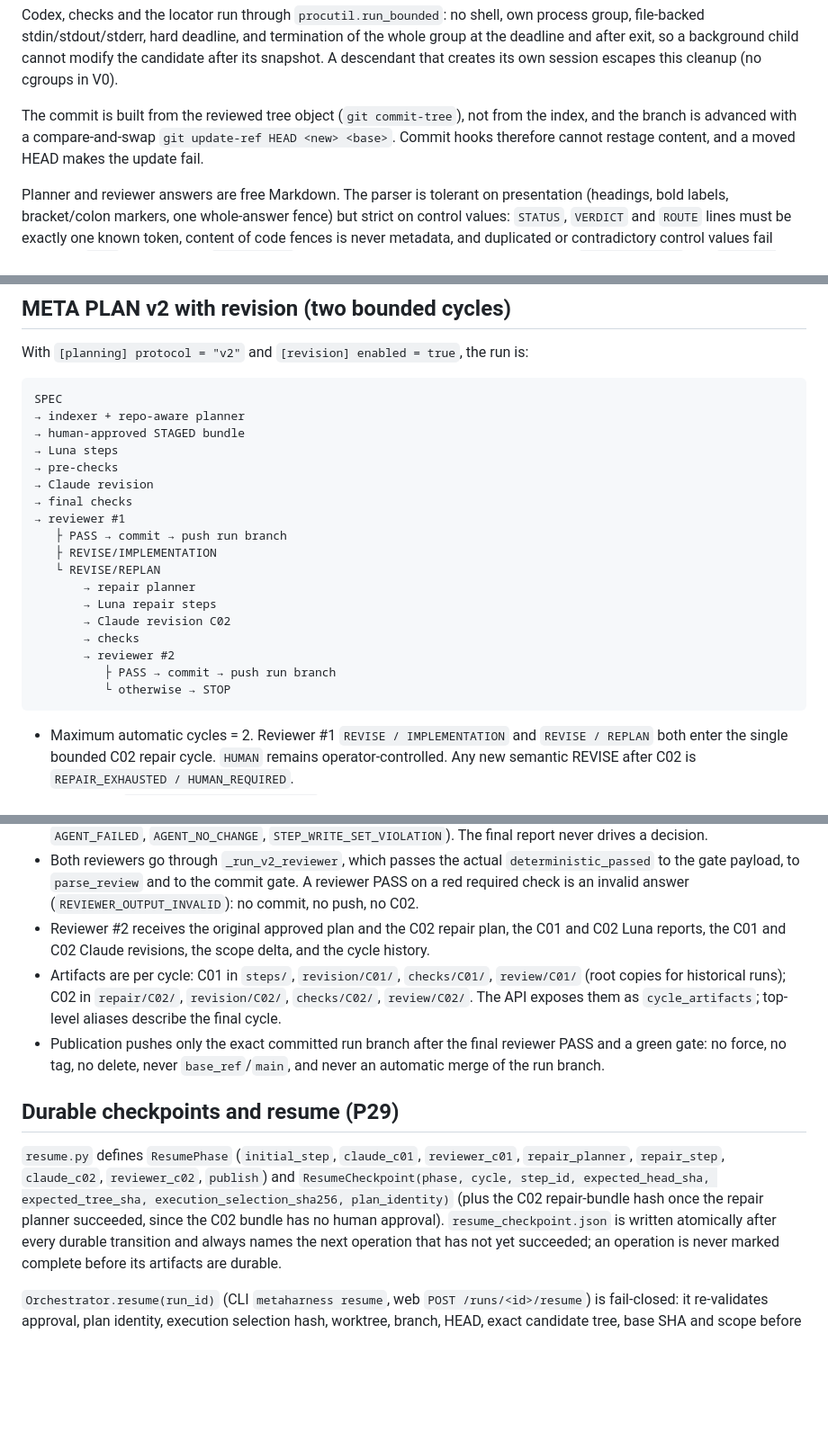
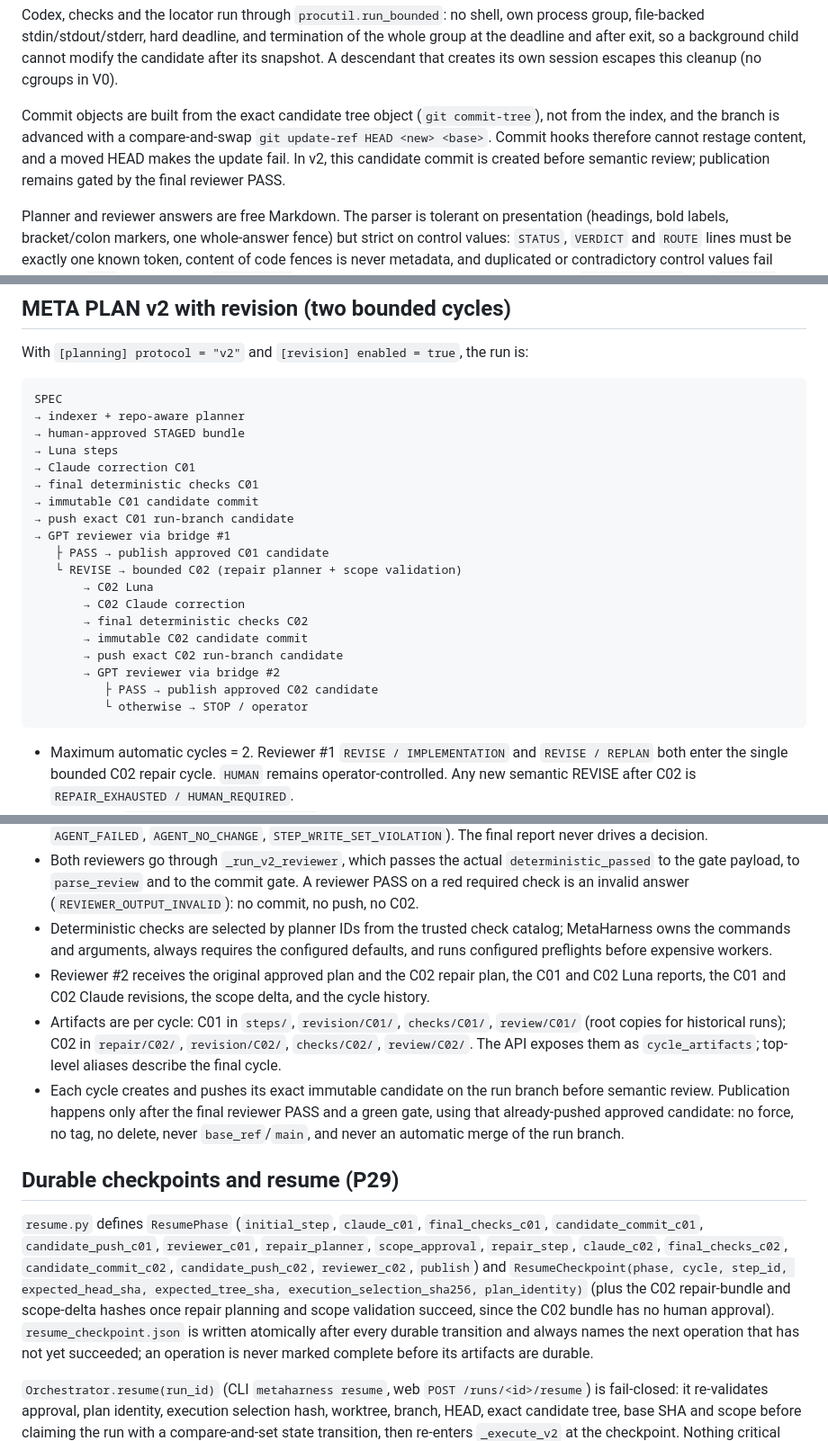
Before and after one commit to m413w4r3/MetaHarness-, a Markdown page: MetaHarness/docs/architecture.md, 3 parts joined by grey strips. Shown at 90% size. GitHub-like rendering; blank space fills up the shorter version.

````diff
--- a/MetaHarness/docs/architecture.md
+++ b/MetaHarness/docs/architecture.md
@@ -66,10 +66,12 @@ background child cannot modify the candidate after its snapshot. A
 descendant that creates its own session escapes this cleanup (no cgroups in
 V0).
 
-The commit is built from the reviewed tree object (`git commit-tree`), not
-from the index, and the branch is advanced with a compare-and-swap
-`git update-ref HEAD <new> <base>`. Commit hooks therefore cannot restage
-content, and a moved HEAD makes the update fail.
+Commit objects are built from the exact candidate tree object
+(`git commit-tree`), not from the index, and the branch is advanced with a
+compare-and-swap `git update-ref HEAD <new> <base>`. Commit hooks therefore
+cannot restage content, and a moved HEAD makes the update fail. In v2, this
+candidate commit is created before semantic review; publication remains gated
+by the final reviewer PASS.
 
 Planner and reviewer answers are free Markdown. The parser is tolerant on
 presentation (headings, bold labels, bracket/colon markers, one whole-answer
@@ -97,20 +99,21 @@ SPEC
 → indexer + repo-aware planner
 → human-approved STAGED bundle
 → Luna steps
-→ pre-checks
-→ Claude revision
-→ final checks
-→ reviewer #1
-   ├ PASS → commit → push run branch
-   ├ REVISE/IMPLEMENTATION
-   └ REVISE/REPLAN
-       → repair planner
-       → Luna repair steps
-       → Claude revision C02
-       → checks
-       → reviewer #2
-          ├ PASS → commit → push run branch
-          └ otherwise → STOP
+→ Claude correction C01
+→ final deterministic checks C01
+→ immutable C01 candidate commit
+→ push exact C01 run-branch candidate
+→ GPT reviewer via bridge #1
+   ├ PASS → publish approved C01 candidate
+   └ REVISE → bounded C02 (repair planner + scope validation)
+       → C02 Luna
+       → C02 Claude correction
+       → final deterministic checks C02
+       → immutable C02 candidate commit
+       → push exact C02 run-branch candidate
+       → GPT reviewer via bridge #2
+          ├ PASS → publish approved C02 candidate
+          └ otherwise → STOP / operator
 ```
 
 - Maximum automatic cycles = 2. Reviewer #1 `REVISE / IMPLEMENTATION` and
@@ -139,6 +142,9 @@ SPEC
   `deterministic_passed` to the gate payload, to `parse_review` and to the
   commit gate. A reviewer PASS on a red required check is an invalid answer
   (`REVIEWER_OUTPUT_INVALID`): no commit, no push, no C02.
+- Deterministic checks are selected by planner IDs from the trusted check
+  catalog; MetaHarness owns the commands and arguments, always requires the
+  configured defaults, and runs configured preflights before expensive workers.
 - Reviewer #2 receives the original approved plan and the C02 repair plan, the
   C01 and C02 Luna reports, the C01 and C02 Claude revisions, the scope delta,
   and the cycle history.
@@ -146,18 +152,24 @@ SPEC
   `review/C01/` (root copies for historical runs); C02 in `repair/C02/`,
   `revision/C02/`, `checks/C02/`, `review/C02/`. The API exposes them as
   `cycle_artifacts`; top-level aliases describe the final cycle.
-- Publication pushes only the exact committed run branch after the final
-  reviewer PASS and a green gate: no force, no tag, no delete, never
-  `base_ref`/`main`, and never an automatic merge of the run branch.
+- Each cycle creates and pushes its exact immutable candidate on the run branch
+  before semantic review. Publication happens only after the final reviewer
+  PASS and a green gate, using that already-pushed approved candidate: no
+  force, no tag, no delete, never `base_ref`/`main`, and never an automatic
+  merge of the run branch.
 
 ## Durable checkpoints and resume (P29)
 
 `resume.py` defines `ResumePhase` (`initial_step`, `claude_c01`,
-`reviewer_c01`, `repair_planner`, `repair_step`, `claude_c02`, `reviewer_c02`,
-`publish`) and `ResumeCheckpoint(phase, cycle, step_id, expected_head_sha,
-expected_tree_sha, execution_selection_sha256, plan_identity)` (plus the C02
-repair-bundle hash once the repair planner succeeded, since the C02 bundle
-has no human approval). `resume_checkpoint.json` is written atomically after
+`final_checks_c01`, `candidate_commit_c01`, `candidate_push_c01`,
+`reviewer_c01`, `repair_planner`, `scope_approval`, `repair_step`, `claude_c02`,
+`final_checks_c02`, `candidate_commit_c02`, `candidate_push_c02`,
+`reviewer_c02`, `publish`) and `ResumeCheckpoint(phase, cycle, step_id,
+expected_head_sha, expected_tree_sha, execution_selection_sha256, plan_identity)`
+(plus the C02
+repair-bundle and scope-delta hashes once repair planning and scope validation
+succeed, since the C02 bundle has no human approval). `resume_checkpoint.json`
+is written atomically after
 every durable transition and always names the next operation that has not
 yet succeeded; an operation is never marked complete before its artifacts
 are durable.
````
Also changed, not shown: other parts of MetaHarness/docs/architecture.md (+6 -5 lines), MetaHarness/README.md (+24 -8 lines), MetaHarness/docs/runbook.md (+45 -27 lines).
